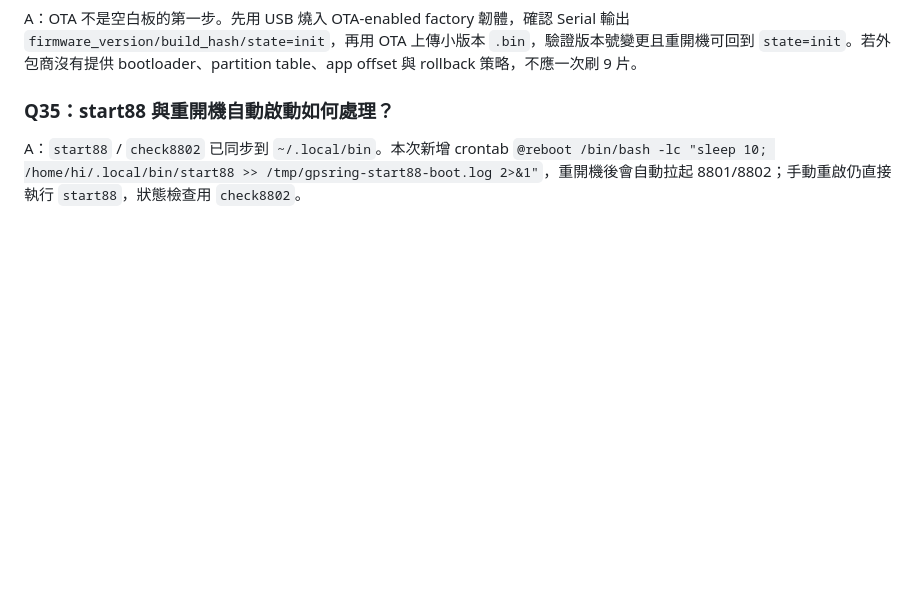
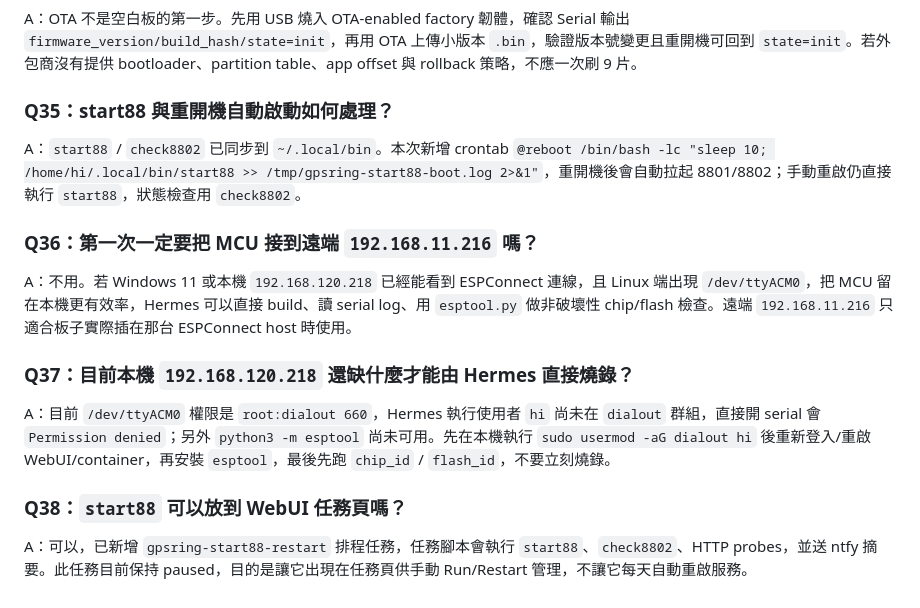
Before and after one commit to hi89817245/gpsring, a Markdown page: q&a對談.md, the part around the change. Rendered like a GitHub page; blank space fills up the shorter version.

```diff
--- a/q&a對談.md
+++ b/q&a對談.md
@@ -123,3 +123,13 @@ A：OTA 不是空白板的第一步。先用 USB 燒入 OTA-enabled factory 韌
 
 ### Q35：start88 與重開機自動啟動如何處理？
 A：`start88` / `check8802` 已同步到 `~/.local/bin`。本次新增 crontab `@reboot /bin/bash -lc "sleep 10; /home/hi/.local/bin/start88 >> /tmp/gpsring-start88-boot.log 2>&1"`，重開機後會自動拉起 8801/8802；手動重啟仍直接執行 `start88`，狀態檢查用 `check8802`。
+
+
+### Q36：第一次一定要把 MCU 接到遠端 `192.168.11.216` 嗎？
+A：不用。若 Windows 11 或本機 `192.168.120.218` 已經能看到 ESPConnect 連線，且 Linux 端出現 `/dev/ttyACM0`，把 MCU 留在本機更有效率，Hermes 可以直接 build、讀 serial log、用 `esptool.py` 做非破壞性 chip/flash 檢查。遠端 `192.168.11.216` 只適合板子實際插在那台 ESPConnect host 時使用。
+
+### Q37：目前本機 `192.168.120.218` 還缺什麼才能由 Hermes 直接燒錄？
+A：目前 `/dev/ttyACM0` 權限是 `root:dialout 660`，Hermes 執行使用者 `hi` 尚未在 `dialout` 群組，直接開 serial 會 `Permission denied`；另外 `python3 -m esptool` 尚未可用。先在本機執行 `sudo usermod -aG dialout hi` 後重新登入/重啟 WebUI/container，再安裝 `esptool`，最後先跑 `chip_id` / `flash_id`，不要立刻燒錄。
+
+### Q38：`start88` 可以放到 WebUI 任務頁嗎？
+A：可以，已新增 `gpsring-start88-restart` 排程任務，任務腳本會執行 `start88`、`check8802`、HTTP probes，並送 ntfy 摘要。此任務目前保持 paused，目的是讓它出現在任務頁供手動 Run/Restart 管理，不讓它每天自動重啟服務。
```
Also changed, not shown: blueprint.md (+2 -1 lines), 安裝GPS鴿環手冊.md (+24 -1 lines).
